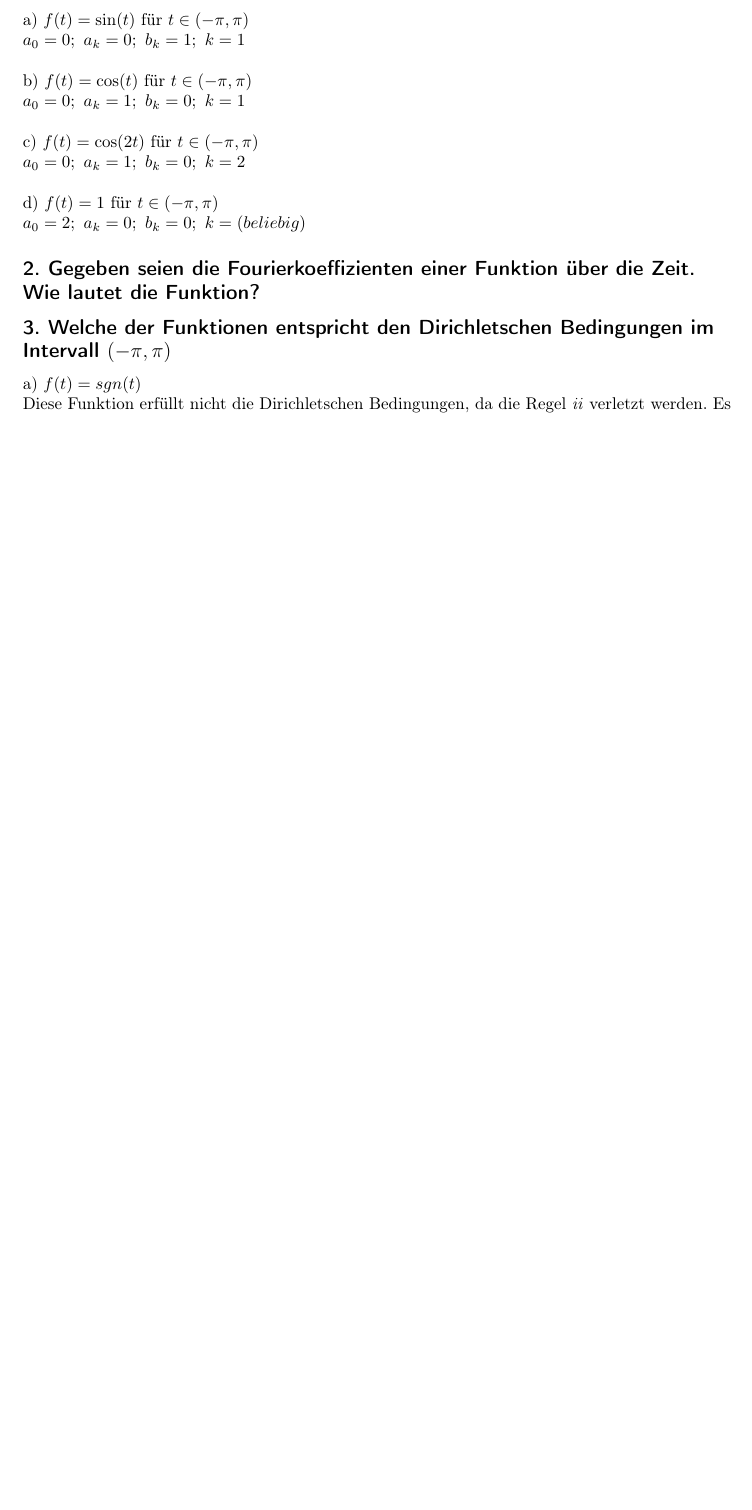
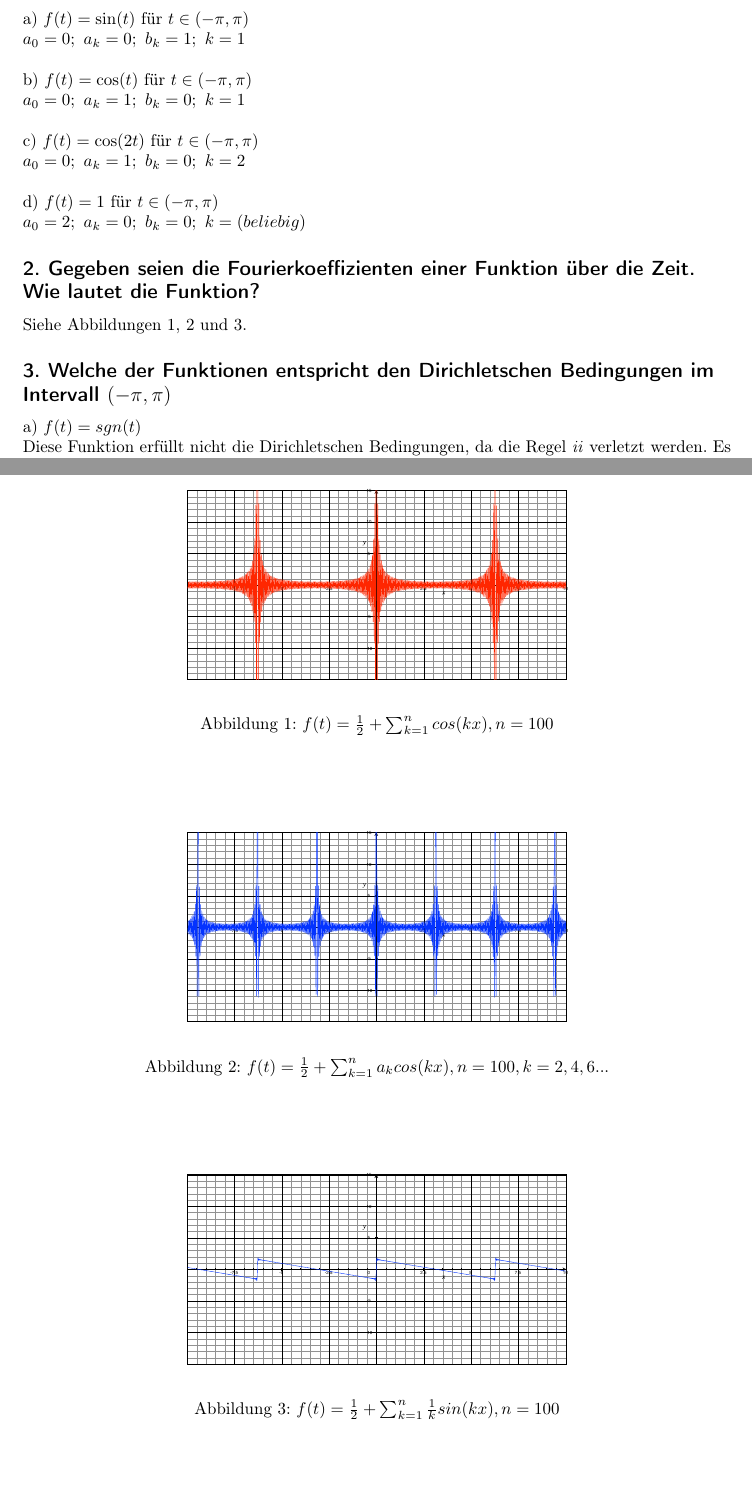
Before and after one commit to buzzer/mms, a LaTeX problem sheet (Uebung_global.tex, which reads Uebung2/Zettel_02.tex): part of page 1 of 2 before the commit and two parts of pages 1 and 2 of 3 after it, the two joined at a grey line, cut so that both start at the same text, the shorter picture padded with empty space. Compiled offline with pdfLaTeX; the source files are stored in an older character set and shown here as Unicode.

Commit message:
Added function plots

```diff
--- a/Uebung2/Zettel_02.tex
+++ b/Uebung2/Zettel_02.tex
@@ -4,15 +3,35 @@
-a) $f(t) = \sin(t)~\text{für}~t \in (-\pi, \pi)$\\
+\subsection*{1. Gegeben sei eine periodische Funktion \"uber die Zeit, wie lauten die Fourierkoeffizienten?}
+a) $f(t) = \sin(t)~\text{f\"ur}~t \in (-\pi, \pi)$\\
 $a_0 = 0; ~ a_k = 0; ~ b_k = 1; ~ k = 1$\\\\
-b) $f(t) = \cos(t)~\text{für}~t \in (-\pi, \pi)$\\
+b) $f(t) = \cos(t)~\text{f\"ur}~t \in (-\pi, \pi)$\\
 $a_0 = 0; ~ a_k = 1; ~ b_k = 0; ~ k = 1$\\\\
-c) $f(t) = \cos(2t)~\text{für}~t \in (-\pi, \pi)$\\
+c) $f(t) = \cos(2t)~\text{f\"ur}~t \in (-\pi, \pi)$\\
 $a_0 = 0; ~ a_k = 1; ~ b_k = 0; ~ k = 2$\\\\
-d) $f(t) = 1~\text{für}~t \in (-\pi, \pi)$\\
+d) $f(t) = 1~\text{f\"ur}~t \in (-\pi, \pi)$\\
 $a_0 = 2; ~ a_k = 0; ~ b_k = 0; ~ k = (beliebig)$
 
-\subsection*{2. Gegeben seien die Fourierkoeffizienten einer Funktion über die Zeit. Wie lautet die Funktion?}
+\subsection*{2. Gegeben seien die Fourierkoeffizienten einer Funktion \"uber die Zeit. Wie lautet die Funktion?}
+Siehe Abbildungen \ref{fig:2.2.a},  \ref{fig:2.2.b} und \ref{fig:2.2.c}.
+\begin{figure}[p] %  figure placement: here, top, bottom, or page
+   \centering
+   \includegraphics[width=0.4\textheight]{Uebung2/Aufgabe_2_2_a.pdf}
+   \caption{$f(t)=\frac{1}{2}+\sum_{k=1}^n cos(kx), n=100$}
+   \label{fig:2.2.a}
+\end{figure}
+\begin{figure}[p] %  figure placement: here, top, bottom, or page
+   \centering
+   \includegraphics[width=0.4\textheight]{Uebung2/Aufgabe_2_2_b.pdf}
+   \caption{$f(t)=\frac{1}{2}+\sum_{k=1}^n a_{k}cos(kx), n=100, k=2,4,6...$}
+   \label{fig:2.2.b}
+\end{figure}
+\begin{figure}[p] %  figure placement: here, top, bottom, or page
+   \centering
+   \includegraphics[width=0.4\textheight]{Uebung2/Aufgabe_2_2_c.pdf}
+   \caption{$f(t)=\frac{1}{2}+\sum_{k=1}^n \frac{1}{k}sin(kx), n=100$}
+   \label{fig:2.2.c}
+\end{figure}
 
 \subsection*{3. Welche der Funktionen entspricht den Dirichletschen Bedingungen im Intervall $(-\pi,\pi)$}
 a) $f(t) = sgn(t)$\\
-Diese Funktion erfüllt nicht die Dirichletschen Bedingungen, da die Regel \textit{ii} verletzt werden. Es existieren keine links- oder rechtsseitigen Grenzwerte in den Punkt $t = 0$.\\\\
+Diese Funktion erf\"ullt nicht die Dirichletschen Bedingungen, da die Regel \textit{ii} verletzt werden. Es existieren keine links- oder rechtsseitigen Grenzwerte in den Punkt $t = 0$.\\\\
 b) $f(t) = 1~\text{falls}~t \in \mathds{Z}~\text{, sonst}~f(t) = 0$\\
```
Also changed, not shown: Uebung2/Aufgabe_2_2_a.pdf (added), Uebung2/Aufgabe_2_2_b.pdf (added), Uebung2/Aufgabe_2_2_c.pdf (added), Uebung2/Zettel_02.tex (13 more changed lines), 4 other files.
